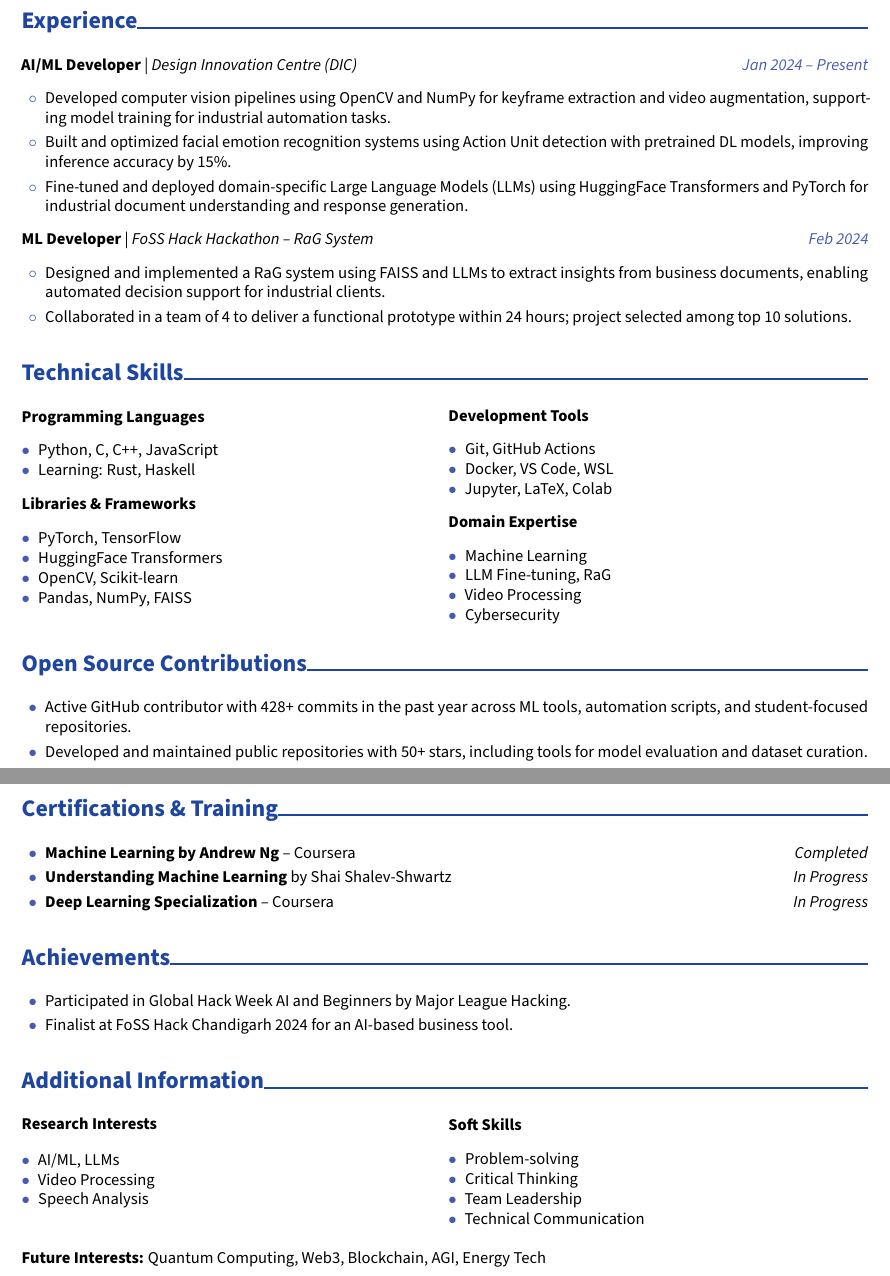
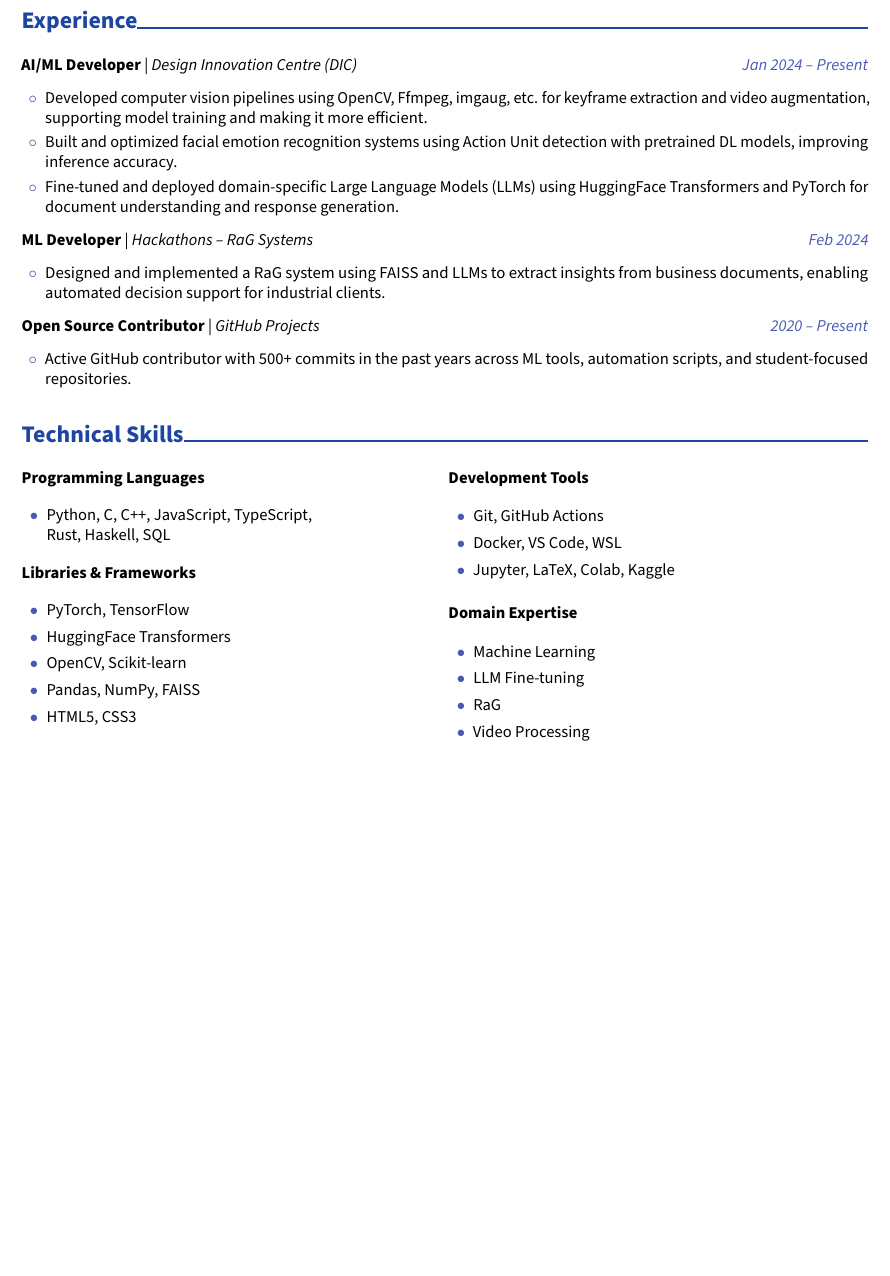
Before and after one commit to Raghav-56/Resume, a LaTeX CV (resume.tex): two parts of pages 1 and 2 of 2 before the commit and part of the page after it, the two joined at a grey line, cut so that both start at the same text, the shorter picture padded with empty space. Compiled offline with pdfLaTeX.

Commit message:
Add Resume pdf
Add pdf rendered from overleaf, some minor unknown edit to resume source(forgot what i did)

```diff
--- a/resume.tex
+++ b/resume.tex
@@ -44,7 +44,12 @@
 \newlist{compactlist}{itemize}{1}
 \setlist[achievementlist]{leftmargin=0.5cm, label={\textcolor{secondaryColor}{$\bullet$}}, itemsep=0.05cm, parsep=0.05cm}
 \setlist[experiencelist]{leftmargin=0.5cm, label={\textcolor{primaryColor}{$\circ$}}, itemsep=0.05cm, parsep=0.05cm}
-\setlist[compactlist]{noitemsep, leftmargin=1em, label={\textcolor{secondaryColor}{$\bullet$}}}
+\setlist[compactlist]{
+    itemsep=0.1cm,
+    parsep=0.05cm,
+    leftmargin=1.5em,
+    label={\textcolor{secondaryColor}{$\bullet$}}
+}
 
 % Custom commands
 \newcommand{\skill}[2]{\textbf{#1:} #2}
@@ -76,7 +81,7 @@
 }{%
 }
 \NewDocumentEnvironment{skillsection}{m}{%
-    \textbf{#1}
+    \textbf{#1}\vspace{0.1cm} % Add small space after title
     \begin{compactlist}
 }{%
     \end{compactlist}
@@ -115,14 +124,17 @@ Second-year Engineering student focused on AI/ML applications in computer vision
 % Experience
 \section{Experience}
 \begin{experienceentry}{AI/ML Developer}{Design Innovation Centre (DIC)}{Jan 2024 -- Present}
-    \item Developed computer vision pipelines using OpenCV and NumPy for keyframe extraction and video augmentation, supporting model training for industrial automation tasks.
-    \item Built and optimized facial emotion recognition systems using Action Unit detection with pretrained DL models, improving inference accuracy by 15\%.
-    \item Fine-tuned and deployed domain-specific Large Language Models (LLMs) using HuggingFace Transformers and PyTorch for industrial document understanding and response generation.
+    \item Developed computer vision pipelines using OpenCV, Ffmpeg, imgaug, etc. for keyframe extraction and video augmentation, supporting model training and making it more efficient.
+    \item Built and optimized facial emotion recognition systems using Action Unit detection with pretrained DL models, improving inference accuracy.
+    \item Fine-tuned and deployed domain-specific Large Language Models (LLMs) using HuggingFace Transformers and PyTorch for document understanding and response generation.
 \end{experienceentry}
 
-\begin{experienceentry}{ML Developer}{FoSS Hack Hackathon – RaG System}{Feb 2024}
+\begin{experienceentry}{ML Developer}{Hackathons – RaG Systems}{Feb 2024}
     \item Designed and implemented a RaG system using FAISS and LLMs to extract insights from business documents, enabling automated decision support for industrial clients.
-    \item Collaborated in a team of 4 to deliver a functional prototype within 24 hours; project selected among top 10 solutions.
+\end{experienceentry}
+
+\begin{experienceentry}{Open Source Contributor}{GitHub Projects}{2020 -- Present}
+    \item Active GitHub contributor with 500+ commits in the past years across ML tools, automation scripts, and student-focused repositories.
 \end{experienceentry}
 
 % Technical Skills
@@ -131,15 +143,19 @@ Second-year Engineering student focused on AI/ML applications in computer vision
 \begin{multicols}{2}
     % Left column
     \begin{skillsection}{Programming Languages}
-        \item Python, C, C++, JavaScript
-        \item Learning: Rust, Haskell
+        \item \begin{minipage}[t]{\linewidth}
+                Python, C, C++, JavaScript, TypeScript, \\ Rust, Haskell, SQL
+              \end{minipage}
     \end{skillsection}
+
+    \vspace{\medskipamount}
 
     \begin{skillsection}{Libraries \& Frameworks}
         \item PyTorch, TensorFlow
         \item HuggingFace Transformers
         \item OpenCV, Scikit-learn
         \item Pandas, NumPy, FAISS
+        \item HTML5, CSS3
     \end{skillsection}
 
     \columnbreak
@@ -148,63 +164,18 @@ Second-year Engineering student focused on AI/ML applications in computer vision
     \begin{skillsection}{Development Tools}
         \item Git, GitHub Actions
         \item Docker, VS Code, WSL
-        \item Jupyter, LaTeX, Colab
+        \item Jupyter, LaTeX, Colab, Kaggle
     \end{skillsection}
+
+    \vspace{\medskipamount}
 
     \begin{skillsection}{Domain Expertise}
         \item Machine Learning
-        \item LLM Fine-tuning, RaG
+        \item LLM Fine-tuning
+        \item RaG
         \item Video Processing
-        \item Cybersecurity
     \end{skillsection}
 \end{multicols}
 \end{minipage}
 
-% Open Source Contributions
-\section{Open Source Contributions}
-\begin{achievementlist}
-    \item Active GitHub contributor with 428+ commits in the past year across ML tools, automation scripts, and student-focused repositories.
-    \item Developed and maintained public repositories with 50+ stars, including tools for model evaluation and dataset curation.
-\end{achievementlist}
-
-% Certifications & Training
-\section{Certifications \& Training}
-\begin{achievementlist}
-    \item \textbf{Machine Learning by Andrew Ng} -- Coursera \hfill \textit{Completed}
-    \item \textbf{Understanding Machine Learning} by Shai Shalev-Shwartz \hfill \textit{In Progress}
-    \item \textbf{Deep Learning Specialization} -- Coursera \hfill \textit{In Progress}
-\end{achievementlist}
-
-% Achievements
-\section{Achievements}
-\begin{achievementlist}
-    \item Participated in Global Hack Week AI and Beginners by Major League Hacking.
-    \item Finalist at FoSS Hack Chandigarh 2024 for an AI-based business tool.
-\end{achievementlist}
-
-% Additional Information
-\section{Additional Information}
-\begin{minipage}{\linewidth}
-\begin{multicols}{2}
-    % Left column
-    \begin{skillsection}{Research Interests}
-        \item AI/ML, LLMs
-        \item Video Processing
-        \item Speech Analysis
-    \end{skillsection}
-
-    \columnbreak
-
-    % Right column
-    \begin{skillsection}{Soft Skills}
-        \item Problem-solving
-        \item Critical Thinking
-        \item Team Leadership
-        \item Technical Communication
-    \end{skillsection}
-\end{multicols}
-
-\textbf{Future Interests:} Quantum Computing, Web3, Blockchain, AGI, Energy Tech
-\end{minipage}
-
 \end{document}
```
Also changed, not shown: Resume_Raghav-Gupta.pdf (added), resume.tex (8 more changed lines).
